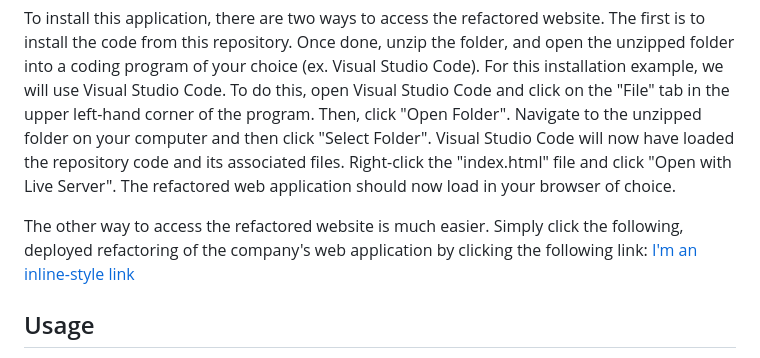
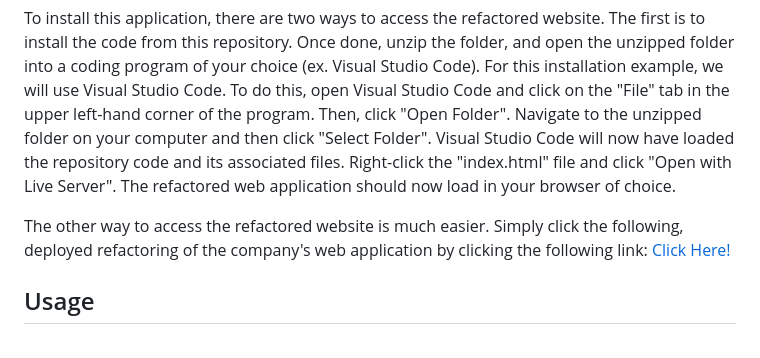
Before and after one commit to u0914295/code-refactor, a Markdown page: README.md, the part around the change. GitHub-like rendering.

```diff
--- a/README.md
+++ b/README.md
@@ -11,7 +11,7 @@ From refactoring the code the company originally gave me, I gained a broader und
 
 To install this application, there are two ways to access the refactored website. The first is to install the code from this repository. Once done, unzip the folder, and open the unzipped folder into a coding program of your choice (ex. Visual Studio Code). For this installation example, we will use Visual Studio Code. To do this, open Visual Studio Code and click on the "File" tab in the upper left-hand corner of the program. Then, click "Open Folder". Navigate to the unzipped folder on your computer and then click "Select Folder". Visual Studio Code will now have loaded the repository code and its associated files. Right-click the "index.html" file and click "Open with Live Server". The refactored web application should now load in your browser of choice.
 
-The other way to access the refactored website is much easier. Simply click the following, deployed refactoring of the company's web application by clicking the following link: [I'm an inline-style link](u0914295.github.io/code-refactor/)
+The other way to access the refactored website is much easier. Simply click the following, deployed refactoring of the company's web application by clicking the following link: [Click Here!](u0914295.github.io/code-refactor/)
 
 ## Usage
 An example of how one can utilize the newly refactored web application (with increased accessibility in mind) is shown in the following screenshot:
```
